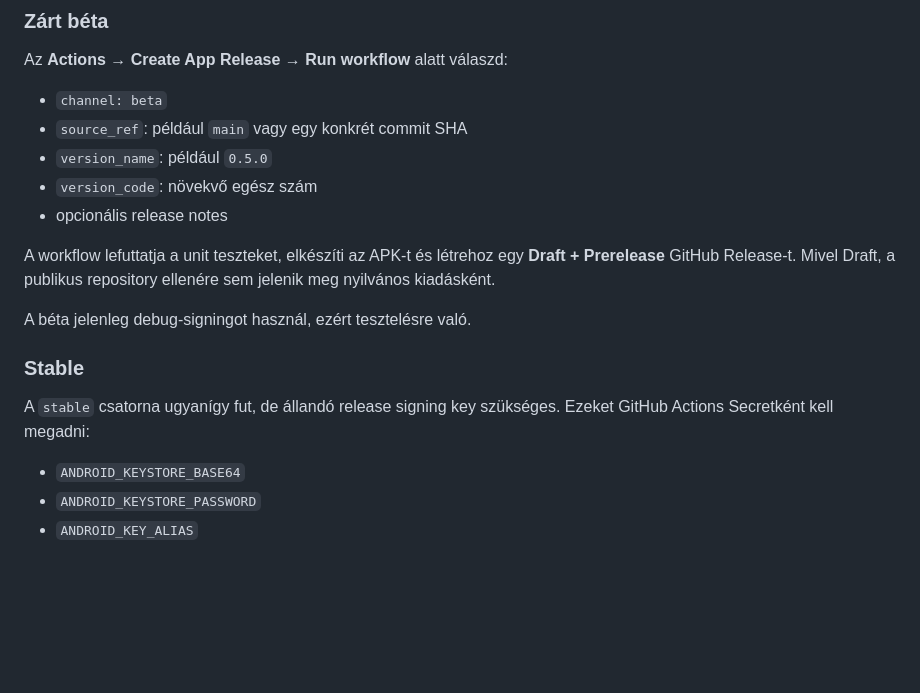
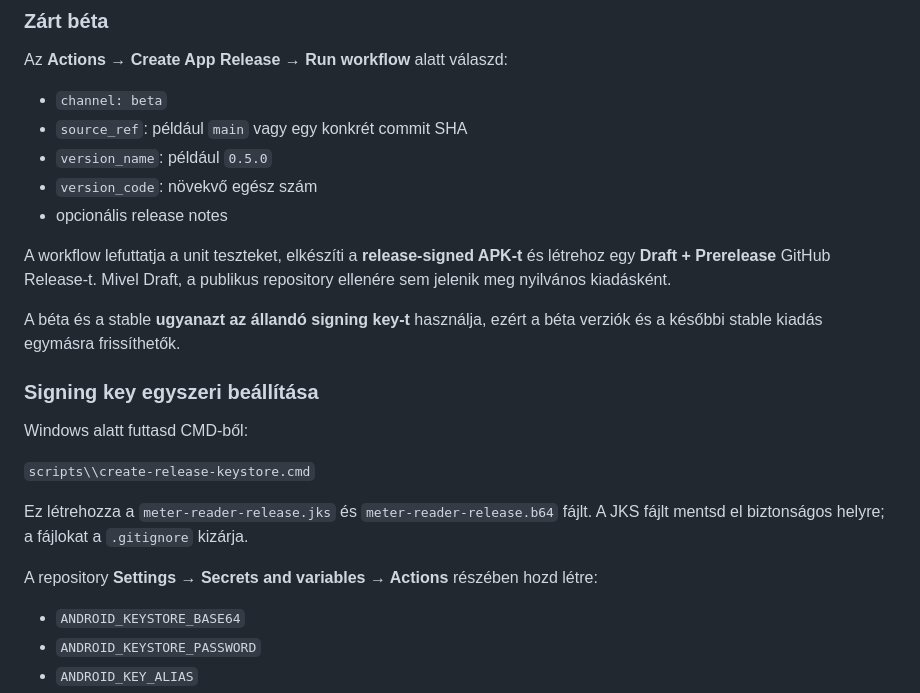
Before and after one commit to merenyimiklos/mvvm-gas-electricity-meter-reader, a Markdown page: README.md, the part around the change. Drawn GitHub-style; blank space fills up the shorter version.

Commit message:
docs: document permanent signing for beta and stable releases

```diff
--- a/README.md
+++ b/README.md
@@ -119,13 +119,19 @@ Az **Actions → Create App Release → Run workflow** alatt válaszd:
 - `version_code`: növekvő egész szám
 - opcionális release notes
 
-A workflow lefuttatja a unit teszteket, elkészíti az APK-t és létrehoz egy **Draft + Prerelease** GitHub Release-t. Mivel Draft, a publikus repository ellenére sem jelenik meg nyilvános kiadásként.
+A workflow lefuttatja a unit teszteket, elkészíti a **release-signed APK-t** és létrehoz egy **Draft + Prerelease** GitHub Release-t. Mivel Draft, a publikus repository ellenére sem jelenik meg nyilvános kiadásként.
 
-A béta jelenleg debug-signingot használ, ezért tesztelésre való.
+A béta és a stable **ugyanazt az állandó signing key-t** használja, ezért a béta verziók és a későbbi stable kiadás egymásra frissíthetők.
 
-### Stable
+### Signing key egyszeri beállítása
 
-A `stable` csatorna ugyanígy fut, de állandó release signing key szükséges. Ezeket GitHub Actions Secretként kell megadni:
+Windows alatt futtasd CMD-ből:
+
+`scripts\\create-release-keystore.cmd`
+
+Ez létrehozza a `meter-reader-release.jks` és `meter-reader-release.b64` fájlt. A JKS fájlt mentsd el biztonságos helyre; a fájlokat a `.gitignore` kizárja.
+
+A repository **Settings → Secrets and variables → Actions** részében hozd létre:
 
 - `ANDROID_KEYSTORE_BASE64`
 - `ANDROID_KEYSTORE_PASSWORD`
```
